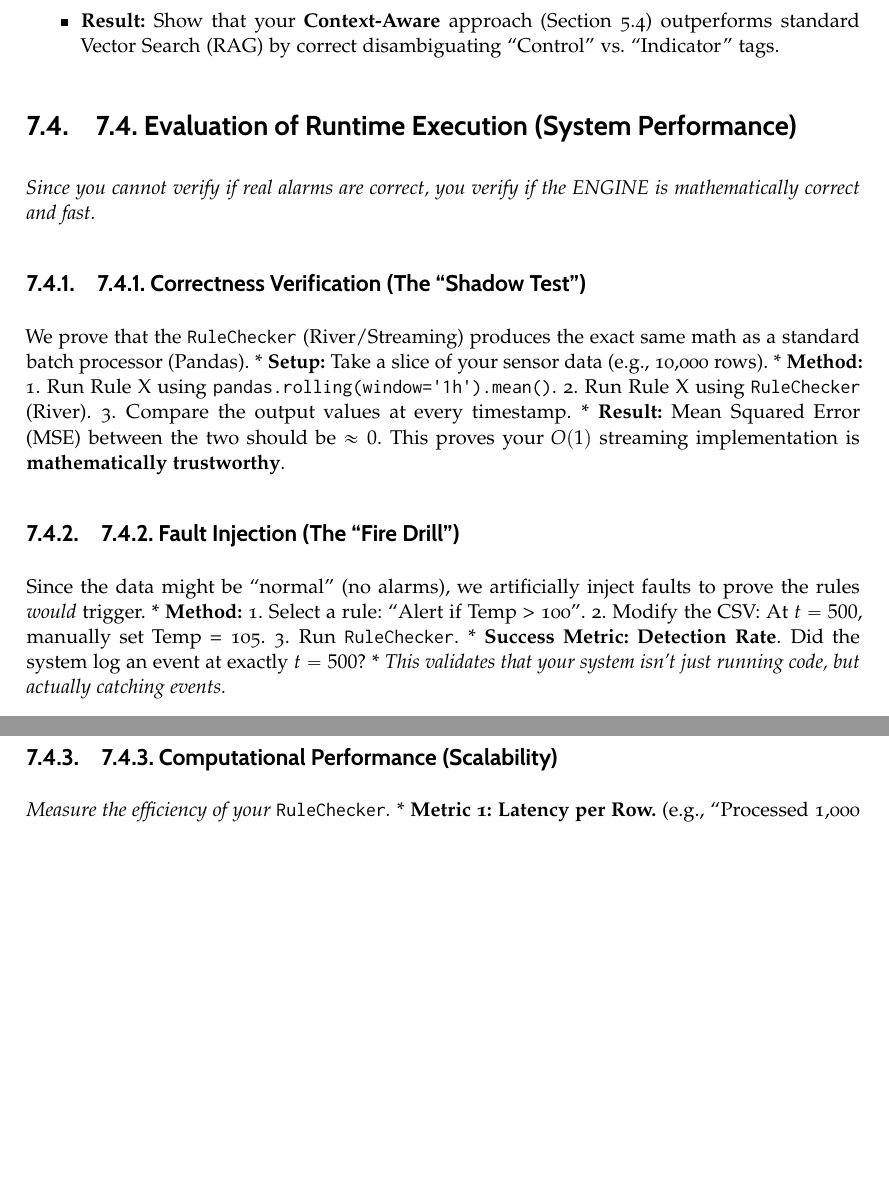
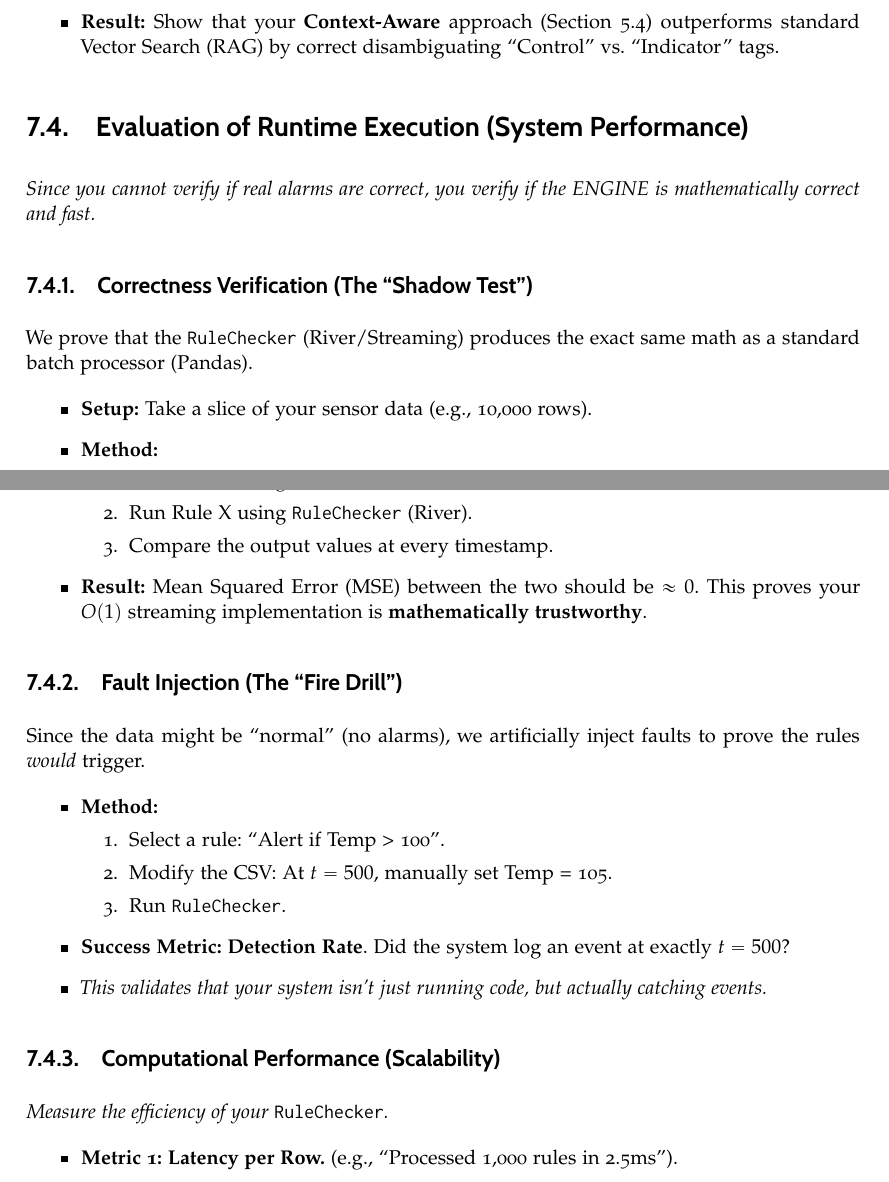
Before and after one commit to mianfg/DATCOM-TFM-memoria, a LaTeX thesis (main.tex, which reads chapters/07-evaluation.tex): two parts of pages 38 and 39 of 41, joined at a grey line, cut so that both start at the same text, the shorter picture padded with empty space. Compiled offline with pdfLaTeX.

Commit message:
Fix chapter 7 itemizes, enumerates

```diff
--- a/chapters/07-evaluation.tex
+++ b/chapters/07-evaluation.tex
@@ -86,38 +79,46 @@ Linking)}\label{evaluation-of-sensor-resolution-entity-linking}
   disambiguating ``Control'' vs.~``Indicator'' tags.
 \end{itemize}
 
-\section{7.4. Evaluation of Runtime Execution (System
-Performance)}\label{evaluation-of-runtime-execution-system-performance}
+\section{Evaluation of Runtime Execution (System Performance)}\label{evaluation-of-runtime-execution-system-performance}
 
 \emph{Since you cannot verify if real alarms are correct, you verify if
 the ENGINE is mathematically correct and fast.}
 
-\subsection{7.4.1. Correctness Verification (The ``Shadow
-Test'')}\label{correctness-verification-the-shadow-test}
+\subsection{Correctness Verification (The ``Shadow Test'')}\label{correctness-verification-the-shadow-test}
 
-We prove that the \texttt{RuleChecker} (River/Streaming) produces the
-exact same math as a standard batch processor (Pandas). *
-\textbf{Setup:} Take a slice of your sensor data (e.g., 10,000 rows). *
-\textbf{Method:} 1. Run Rule X using
-\texttt{pandas.rolling(window=\textquotesingle{}1h\textquotesingle{}).mean()}.
-2. Run Rule X using \texttt{RuleChecker} (River). 3. Compare the output
-values at every timestamp. * \textbf{Result:} Mean Squared Error (MSE)
-between the two should be \(\approx 0\). This proves your \(O(1)\)
-streaming implementation is \textbf{mathematically trustworthy}.
+We prove that the \texttt{RuleChecker} (River/Streaming) produces the exact same math as a standard batch processor (Pandas).
 
-\subsection{7.4.2. Fault Injection (The ``Fire
-Drill'')}\label{fault-injection-the-fire-drill}
+\begin{itemize}
+\item \textbf{Setup:} Take a slice of your sensor data (e.g., 10,000 rows).
+\item \textbf{Method:}
+\begin{enumerate}
+\item Run Rule X using \texttt{pandas.rolling(window=\textquotesingle{}1h\textquotesingle{}).mean()}.
+\item Run Rule X using \texttt{RuleChecker} (River).
+\item Compare the output values at every timestamp.
+\end{enumerate}
+\item \textbf{Result:} Mean Squared Error (MSE) between the two should be \(\approx 0\). This proves your \(O(1)\) streaming implementation is \textbf{mathematically trustworthy}.
+\end{itemize}
 
-Since the data might be ``normal'' (no alarms), we artificially inject
-faults to prove the rules \emph{would} trigger. * \textbf{Method:} 1.
-Select a rule: ``Alert if Temp \textgreater{} 100''. 2. Modify the CSV:
-At \(t=500\), manually set Temp = 105. 3. Run \texttt{RuleChecker}. *
-\textbf{Success Metric:} \textbf{Detection Rate}. Did the system log an
-event at exactly \(t=500\)? * \emph{This validates that your system
-isn't just running code, but actually catching events.}
+\subsection{Fault Injection (The ``Fire Drill'')}\label{fault-injection-the-fire-drill}
 
-\subsection{7.4.3. Computational Performance
-(Scalability)}\label{computational-performance-scalability}
+Since the data might be ``normal'' (no alarms), we artificially inject faults to prove the rules \emph{would} trigger.
 
-\emph{Measure the efficiency of your \texttt{RuleChecker}.} *
-\textbf{Metric 1: Latency per Row.} (e.g., ``Processed 1,000 rules in
+\begin{itemize}
+\item \textbf{Method:}
+\begin{enumerate}
+\item Select a rule: ``Alert if Temp \textgreater{} 100''.
+\item Modify the CSV: At \(t=500\), manually set Temp = 105.
+\item Run \texttt{RuleChecker}.
+\end{enumerate}
+\item \textbf{Success Metric:} \textbf{Detection Rate}. Did the system log an event at exactly \(t=500\)?
+\item \emph{This validates that your system isn't just running code, but actually catching events.}
+\end{itemize}
+
+\subsection{Computational Performance (Scalability)}\label{computational-performance-scalability}
+
+\emph{Measure the efficiency of your \texttt{RuleChecker}.}
+
+\begin{itemize}
+\item \textbf{Metric 1: Latency per Row.} (e.g., ``Processed 1,000 rules in 2.5ms'').
+\item \textbf{Metric 2: Memory Stability.} Show that memory usage remains flat (constant) over 1 hour of processing, proving the \(O(1)\) claim vs.~Pandas which might grow with window size.
+\end{itemize}
```
Also changed, not shown: chapters/07-evaluation.tex (64 more changed lines).
